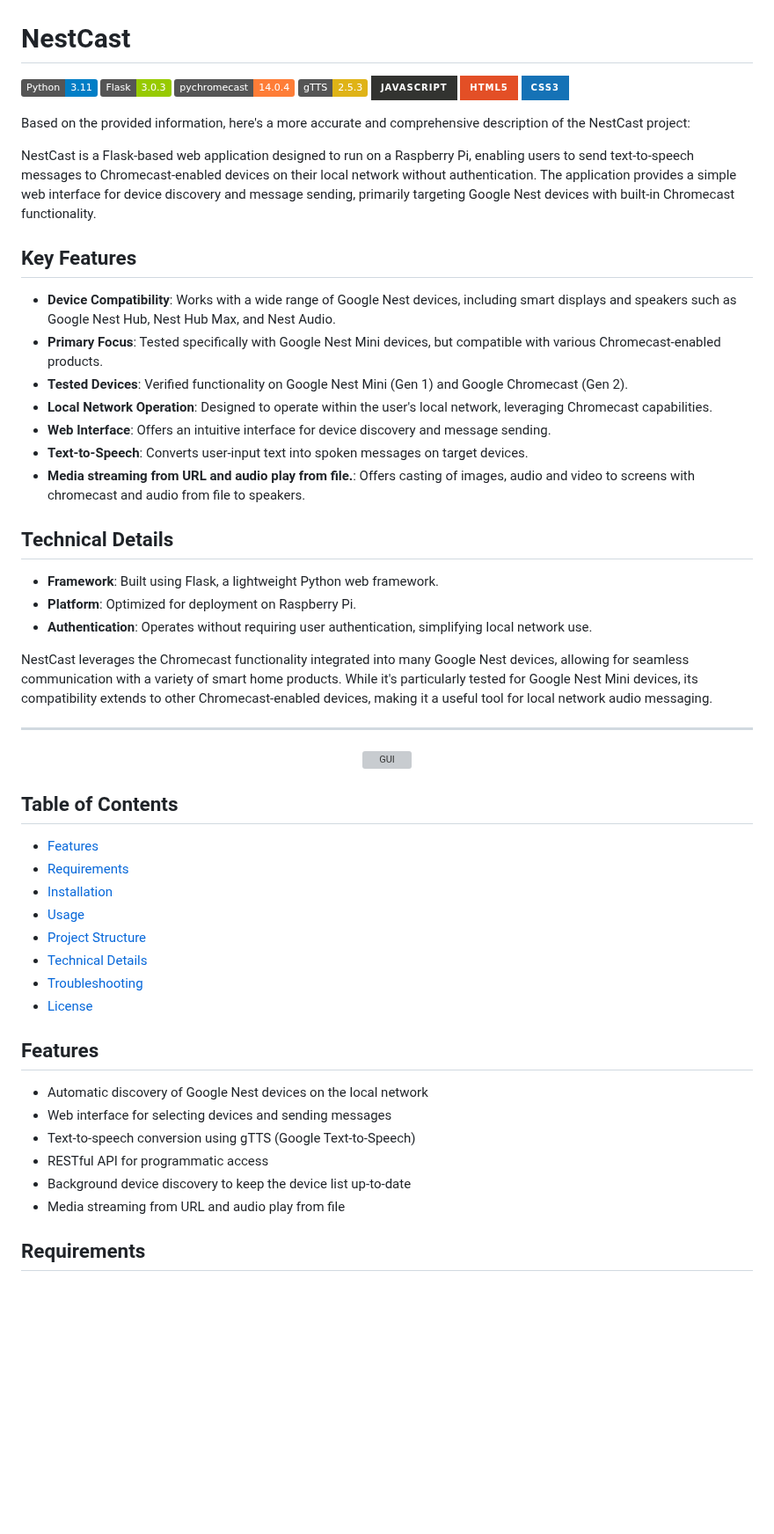
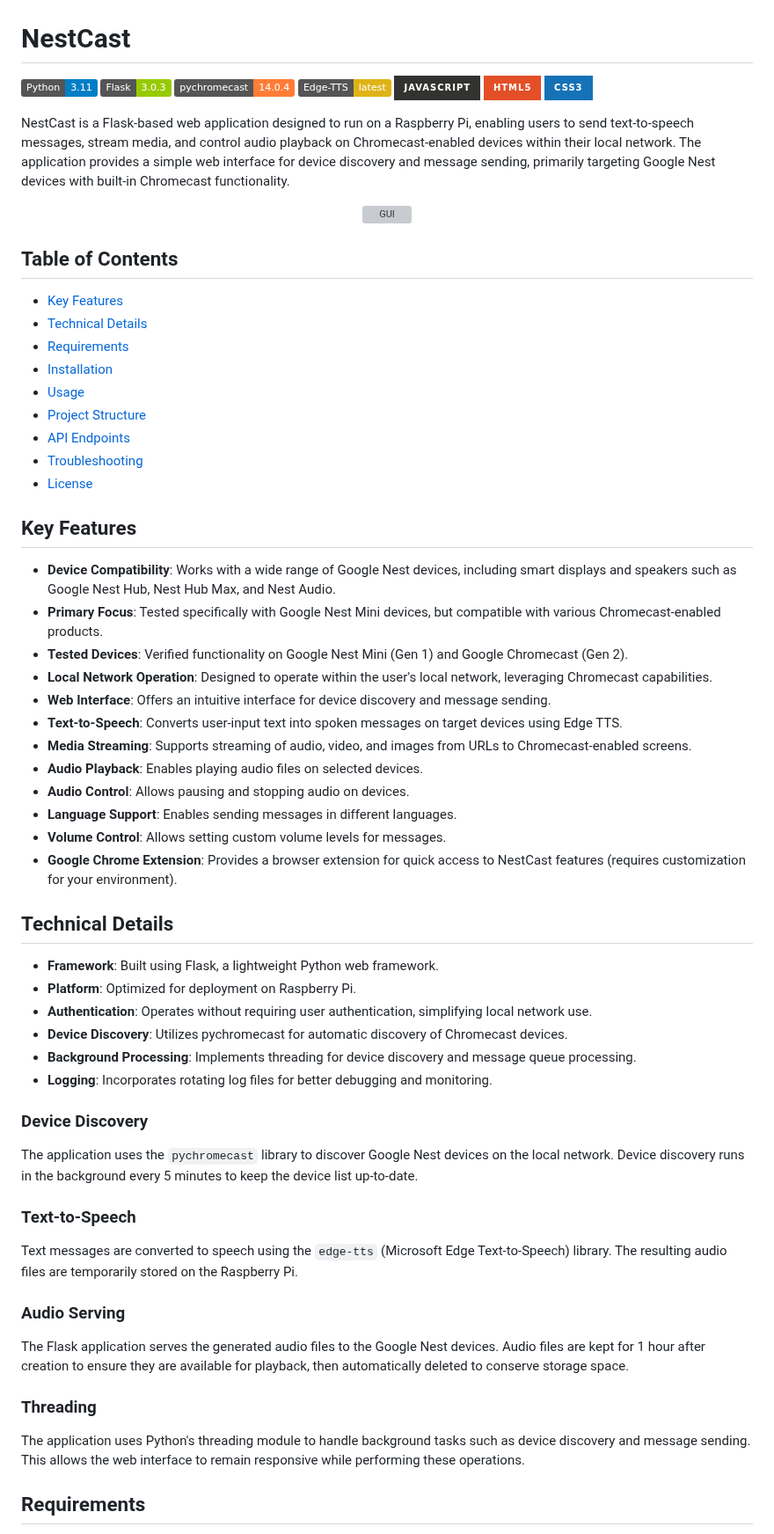
Before and after one commit to Wartem/nestcast, a Markdown page: README.md, the part around one of its changes. Shown at 88% size. Rendered like a GitHub page; badges without logos; blank space fills up the shorter version; grey boxes are pictures that could not be loaded.

```diff
--- a/README.md
+++ b/README.md
@@ -3,14 +3,28 @@
 [![Python](https://img.shields.io/badge/Python-3.11-blue.svg)](https://www.python.org/downloads/release/python-3110/)
 [![Flask](https://img.shields.io/badge/Flask-3.0.3-green.svg)](https://flask.palletsprojects.com/en/3.0.x/)
 [![pychromecast](https://img.shields.io/badge/pychromecast-14.0.4-orange.svg)](https://github.com/home-assistant-libs/pychromecast)
-[![gTTS](https://img.shields.io/badge/gTTS-2.5.3-yellow.svg)](https://github.com/pndurette/gTTS)
+[![Edge-TTS](https://img.shields.io/badge/Edge--TTS-latest-yellow.svg)](https://github.com/rany2/edge-tts)
 ![JavaScript](https://img.shields.io/badge/javascript-%23323330.svg?style=for-the-badge&logo=javascript&logoColor=%23F7DF1E)
 ![HTML5](https://img.shields.io/badge/html5-%23E34F26.svg?style=for-the-badge&logo=html5&logoColor=white)
 ![CSS3](https://img.shields.io/badge/css3-%231572B6.svg?style=for-the-badge&logo=css3&logoColor=white)
 
-Based on the provided information, here's a more accurate and comprehensive description of the NestCast project:
+NestCast is a Flask-based web application designed to run on a Raspberry Pi, enabling users to send text-to-speech messages, stream media, and control audio playback on Chromecast-enabled devices within their local network. The application provides a simple web interface for device discovery and message sending, primarily targeting Google Nest devices with built-in Chromecast functionality.
 
-NestCast is a Flask-based web application designed to run on a Raspberry Pi, enabling users to send text-to-speech messages to Chromecast-enabled devices on their local network without authentication. The application provides a simple web interface for device discovery and message sending, primarily targeting Google Nest devices with built-in Chromecast functionality.
+<p align="center">
+  <img src="https://github.com/user-attachments/assets/90e337bb-31bc-448e-9086-851e86db30db" alt="GUI" max-width="600">
+</p>
+
+## Table of Contents
+
+- [Key Features](#key-features)
+- [Technical Details](#technical-details)
+- [Requirements](#requirements)
+- [Installation](#installation)
+- [Usage](#usage)
+- [Project Structure](#project-structure)
+- [API Endpoints](#api-endpoints)
+- [Troubleshooting](#troubleshooting)
+- [License](#license)
 
 ## Key Features
 
@@ -19,41 +33,38 @@ NestCast is a Flask-based web application designed to run on a Raspberry Pi, ena
 - **Tested Devices**: Verified functionality on Google Nest Mini (Gen 1) and Google Chromecast (Gen 2).
 - **Local Network Operation**: Designed to operate within the user's local network, leveraging Chromecast capabilities.
 - **Web Interface**: Offers an intuitive interface for device discovery and message sending.
-- **Text-to-Speech**: Converts user-input text into spoken messages on target devices.
-- **Media streaming from URL and audio play from file.**: Offers casting of images, audio and video to screens with chromecast and audio from file to speakers.
+- **Text-to-Speech**: Converts user-input text into spoken messages on target devices using Edge TTS.
+- **Media Streaming**: Supports streaming of audio, video, and images from URLs to Chromecast-enabled screens.
+- **Audio Playback**: Enables playing audio files on selected devices.
+- **Audio Control**: Allows pausing and stopping audio on devices.
+- **Language Support**: Enables sending messages in different languages.
+- **Volume Control**: Allows setting custom volume levels for messages.
+- **Google Chrome Extension**: Provides a browser extension for quick access to NestCast features (requires customization for your environment).
 
 ## Technical Details
 
 - **Framework**: Built using Flask, a lightweight Python web framework.
 - **Platform**: Optimized for deployment on Raspberry Pi.
 - **Authentication**: Operates without requiring user authentication, simplifying local network use.
+- **Device Discovery**: Utilizes pychromecast for automatic discovery of Chromecast devices.
+- **Background Processing**: Implements threading for device discovery and message queue processing.
+- **Logging**: Incorporates rotating log files for better debugging and monitoring.
 
-NestCast leverages the Chromecast functionality integrated into many Google Nest devices, allowing for seamless communication with a variety of smart home products. While it's particularly tested for Google Nest Mini devices, its compatibility extends to other Chromecast-enabled devices, making it a useful tool for local network audio messaging.
-_____
-<p align="center">
-  <img src="https://github.com/user-attachments/assets/90e337bb-31bc-448e-9086-851e86db30db" alt="GUI" max-width="600">
+### Device Discovery
 
-</p>
+The application uses the `pychromecast` library to discover Google Nest devices on the local network. Device discovery runs in the background every 5 minutes to keep the device list up-to-date.
 
-## Table of Contents
+### Text-to-Speech
 
-- [Features](#features)
-- [Requirements](#requirements)
-- [Installation](#installation)
-- [Usage](#usage)
-- [Project Structure](#project-structure)
-- [Technical Details](#technical-details)
-- [Troubleshooting](#troubleshooting)
-- [License](#license)
+Text messages are converted to speech using the `edge-tts` (Microsoft Edge Text-to-Speech) library. The resulting audio files are temporarily stored on the Raspberry Pi.
 
-## Features
+### Audio Serving
 
-- Automatic discovery of Google Nest devices on the local network
-- Web interface for selecting devices and sending messages
-- Text-to-speech conversion using gTTS (Google Text-to-Speech)
-- RESTful API for programmatic access
-- Background device discovery to keep the device list up-to-date
-- Media streaming from URL and audio play from file
+The Flask application serves the generated audio files to the Google Nest devices. Audio files are kept for 1 hour after creation to ensure they are available for playback, then automatically deleted to conserve storage space.
+
+### Threading
+
+The application uses Python's threading module to handle background tasks such as device discovery and message sending. This allows the web interface to remain responsive while performing these operations.
 
 ## Requirements
 
```
Also changed, not shown: other parts of README.md (+25 -25 lines).
